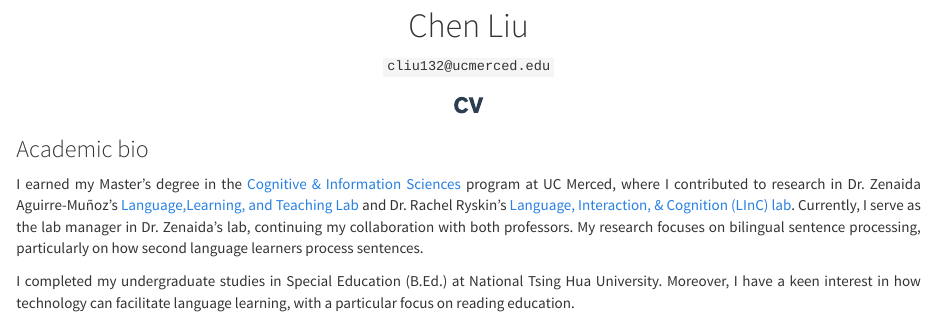
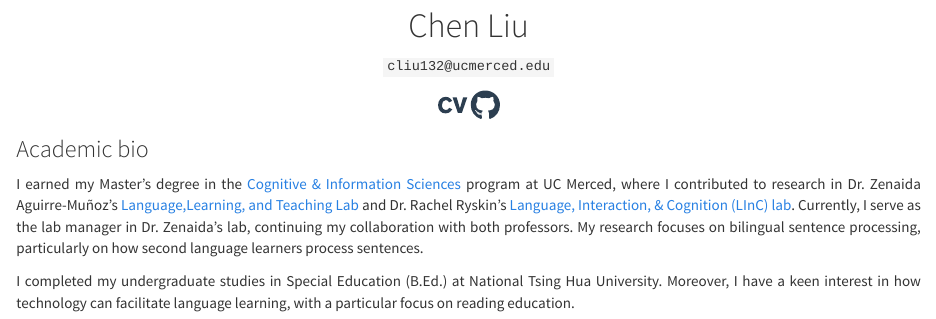
Before and after one commit to joyce9936/chenliu.github.io, an R Markdown document (about.Rmd): the page in a window 1100 px wide, from 320 px down. The pictures show the output file about.html that the author committed with the source, opened offline; library style sheets and scripts come from the installed R packages.

Commit message:
github link added

```diff
--- a/about.Rmd
+++ b/about.Rmd
@@ -25,10 +25,11 @@ library(icons)
 `cliu132@ucmerced.edu`
 
 [`r icon_style(academicons("cv"), scale = 2, fill = "#2c3e50")`](pdfs/CV_ChenLiu.pdf)
-
+[`r icon_style(fontawesome("github"), scale = 2, fill = "#2c3e50")`](https://github.com/joyce9936)
 </div>
 
 <div class="row" style="text-align: justify; text-justify: inter-word;  padding-top: 2px;padding-right: 20px;padding-left: 20px">
+
 
 ### Academic bio
 
```
Also changed, not shown: about.html.
